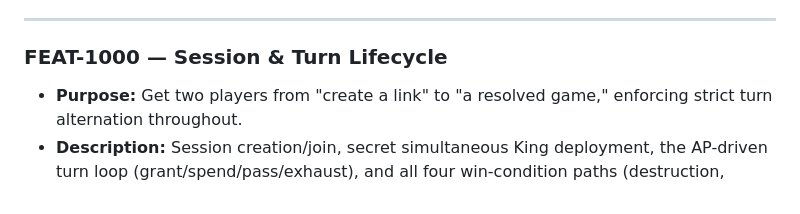
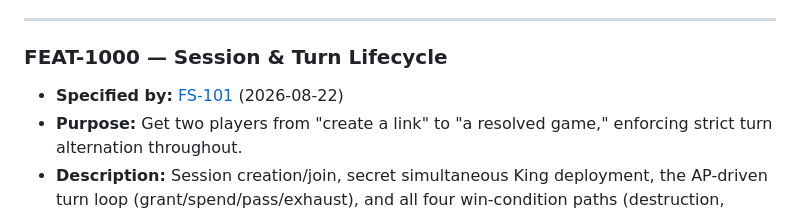
Before and after one commit to Zabin/OWchess, a Markdown page: docs/feature-planning/03-feature-catalog.md, the part around the change. GitHub-like rendering.

```diff
--- a/docs/feature-planning/03-feature-catalog.md
+++ b/docs/feature-planning/03-feature-catalog.md
@@ -11,6 +11,7 @@ follow it directly rather than re-deriving new ones. Every FR/NFR is owned by ex
 
 ### FEAT-1000 — Session & Turn Lifecycle
 
+- **Specified by:** [FS-101](../features/FS-101-session-turn-lifecycle.md) (2026-08-22)
 - **Purpose:** Get two players from "create a link" to "a resolved game," enforcing strict
   turn alternation throughout.
 - **Description:** Session creation/join, secret simultaneous King deployment, the AP-driven turn
```
Also changed, not shown: docs/features/FS-101-session-turn-lifecycle.md (added, +211 -0 lines), docs/features/INDEX.md (added, +10 -0 lines).
